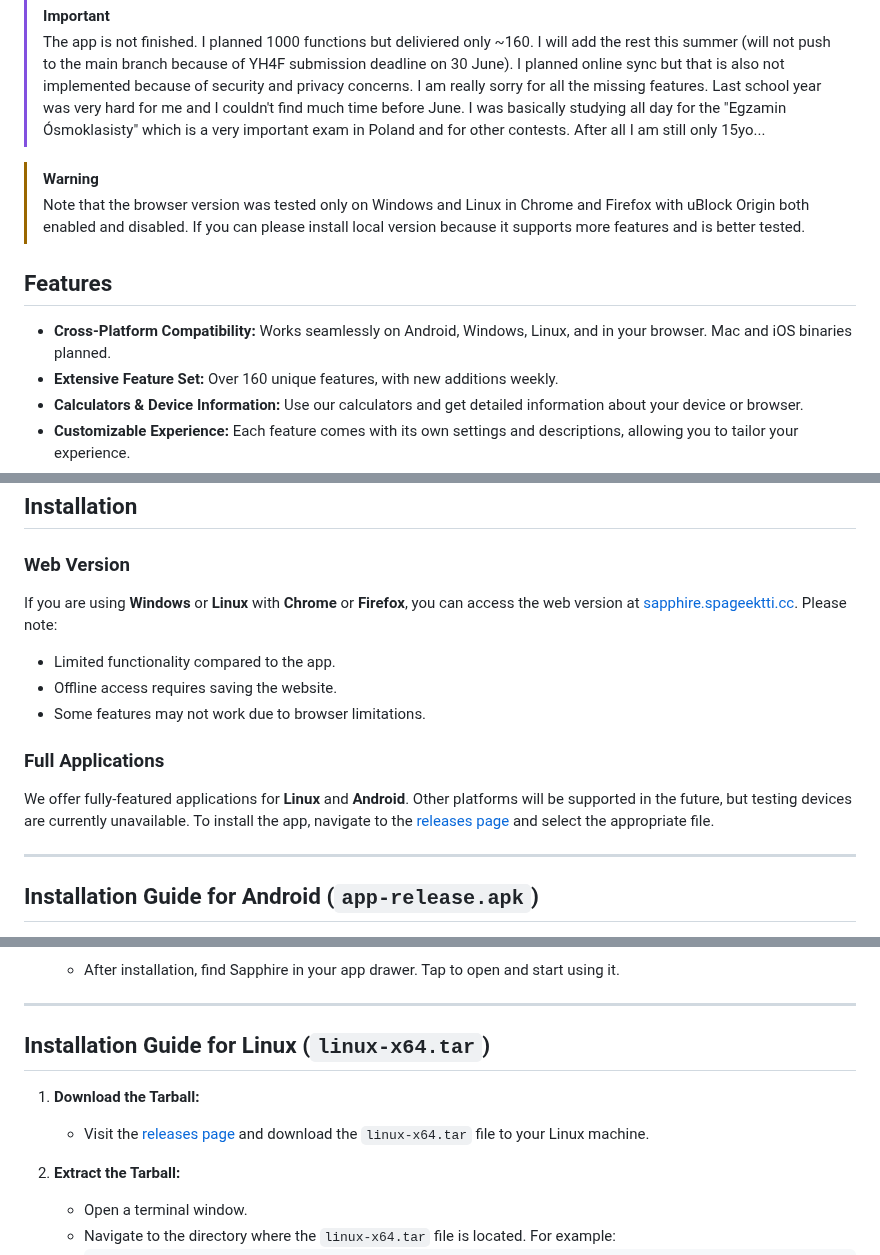
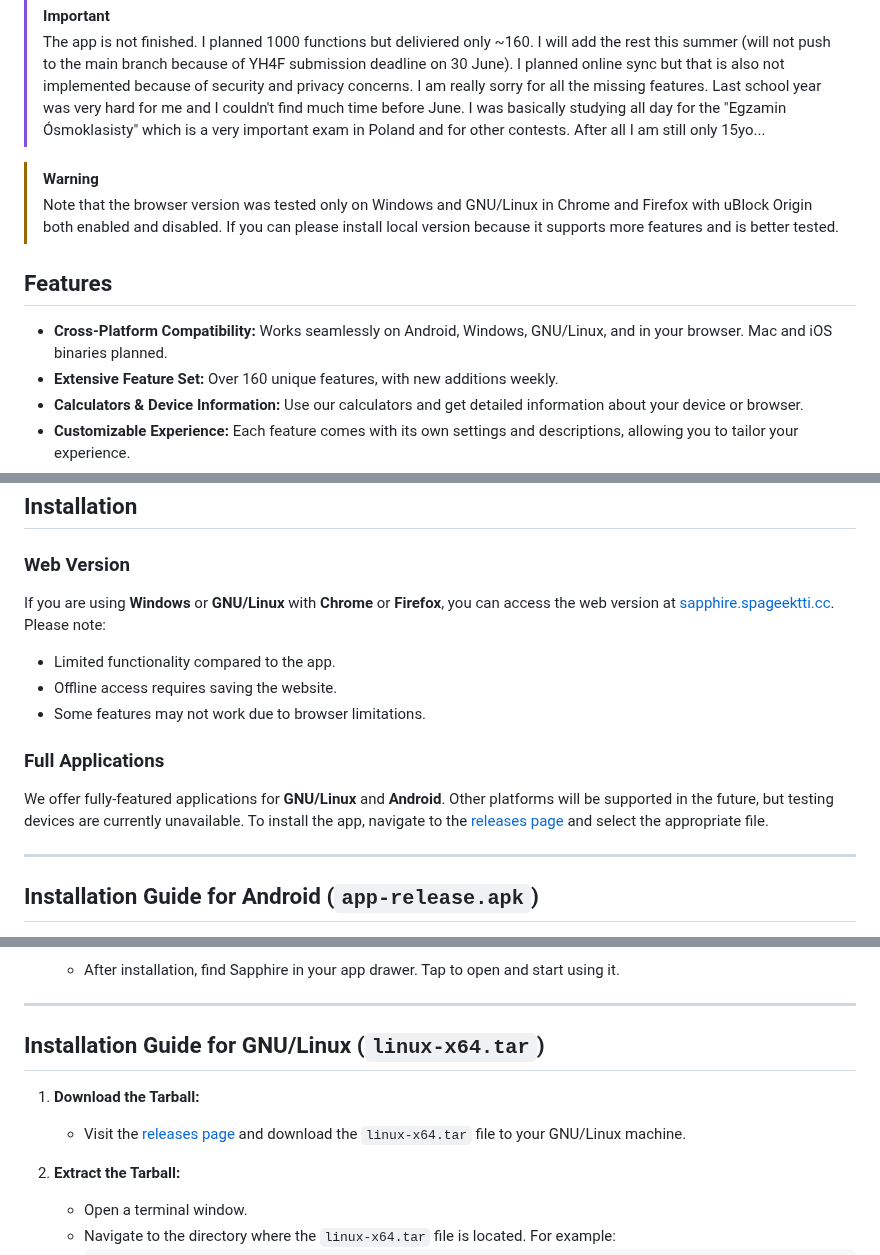
Before and after one commit to spageektti/sapphire, a Markdown page: README.md, 3 parts joined by grey strips. GitHub-like rendering.

```diff
--- a/README.md
+++ b/README.md
@@ -16,10 +16,10 @@ Sapphire is an innovative application that provides a multitude of small yet inc
 > The app is not finished. I planned 1000 functions but deliviered only ~160. I will add the rest this summer (will not push to the main branch because of YH4F submission deadline on 30 June). I planned online sync but that is also not implemented because of security and privacy concerns. I am really sorry for all the missing features. Last school year was very hard for me and I couldn't find much time before June. I was basically studying all day for the "Egzamin Ósmoklasisty" which is a very important exam in Poland and for other contests. After all I am still only 15yo...
 
 > [!WARNING]
-> Note that the browser version was tested only on Windows and Linux in Chrome and Firefox with uBlock Origin both enabled and disabled. If you can please install local version because it supports more features and is better tested.
+> Note that the browser version was tested only on Windows and GNU/Linux in Chrome and Firefox with uBlock Origin both enabled and disabled. If you can please install local version because it supports more features and is better tested.
 
 ## Features
-- **Cross-Platform Compatibility:** Works seamlessly on Android, Windows, Linux, and in your browser. Mac and iOS binaries planned.
+- **Cross-Platform Compatibility:** Works seamlessly on Android, Windows, GNU/Linux, and in your browser. Mac and iOS binaries planned.
 - **Extensive Feature Set:** Over 160 unique features, with new additions weekly.
 - **Calculators & Device Information:** Use our calculators and get detailed information about your device or browser.
 - **Customizable Experience:** Each feature comes with its own settings and descriptions, allowing you to tailor your experience.
@@ -39,13 +39,13 @@ Welcome to the Sapphire User Guide! Follow the instructions below to install and
 ## Installation
 
 ### Web Version
-If you are using **Windows** or **Linux** with **Chrome** or **Firefox**, you can access the web version at [sapphire.spageektti.cc](http://sapphire.spageektti.cc). Please note:
+If you are using **Windows** or **GNU/Linux** with **Chrome** or **Firefox**, you can access the web version at [sapphire.spageektti.cc](http://sapphire.spageektti.cc). Please note:
 - Limited functionality compared to the app.
 - Offline access requires saving the website.
 - Some features may not work due to browser limitations.
 
 ### Full Applications
-We offer fully-featured applications for **Linux** and **Android**. Other platforms will be supported in the future, but testing devices are currently unavailable. To install the app, navigate to the [releases page](https://github.com/spageektti/sapphire/releases) and select the appropriate file.
+We offer fully-featured applications for **GNU/Linux** and **Android**. Other platforms will be supported in the future, but testing devices are currently unavailable. To install the app, navigate to the [releases page](https://github.com/spageektti/sapphire/releases) and select the appropriate file.
 
 ---
 
@@ -69,10 +69,10 @@ We offer fully-featured applications for **Linux** and **Android**. Other platfo
 
 ---
 
-## Installation Guide for Linux (`linux-x64.tar`)
+## Installation Guide for GNU/Linux (`linux-x64.tar`)
 
 1. **Download the Tarball:**
-   - Visit the [releases page](https://github.com/spageektti/sapphire/releases) and download the `linux-x64.tar` file to your Linux machine.
+   - Visit the [releases page](https://github.com/spageektti/sapphire/releases) and download the `linux-x64.tar` file to your GNU/Linux machine.
 
 2. **Extract the Tarball:**
    - Open a terminal window.
```
Also changed, not shown: other parts of README.md (+1 -1 lines).
